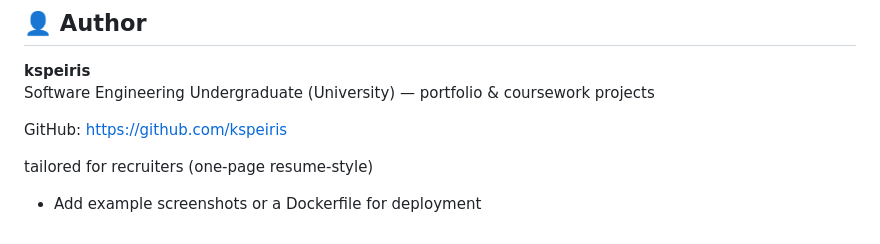
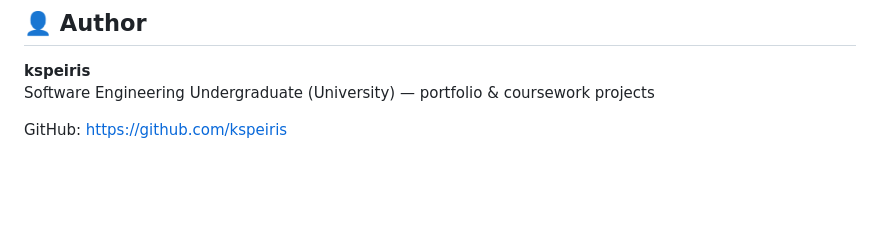
Before and after one commit to kspeiris/Coursera-course-recommender, a Markdown page: README.md, the part around the change. Rendered like a GitHub page; blank space fills up the shorter version.

Commit message:
Update README to remove deployment notes
Removed notes about adding example screenshots or a Dockerfile.

```diff
--- a/README.md
+++ b/README.md
@@ -156,6 +156,3 @@ Contributions are welcome.
 Software Engineering Undergraduate (University) — portfolio & coursework projects
 
 GitHub: https://github.com/kspeiris
-
- tailored for recruiters (one-page resume-style)
-- Add example screenshots or a Dockerfile for deployment
```
